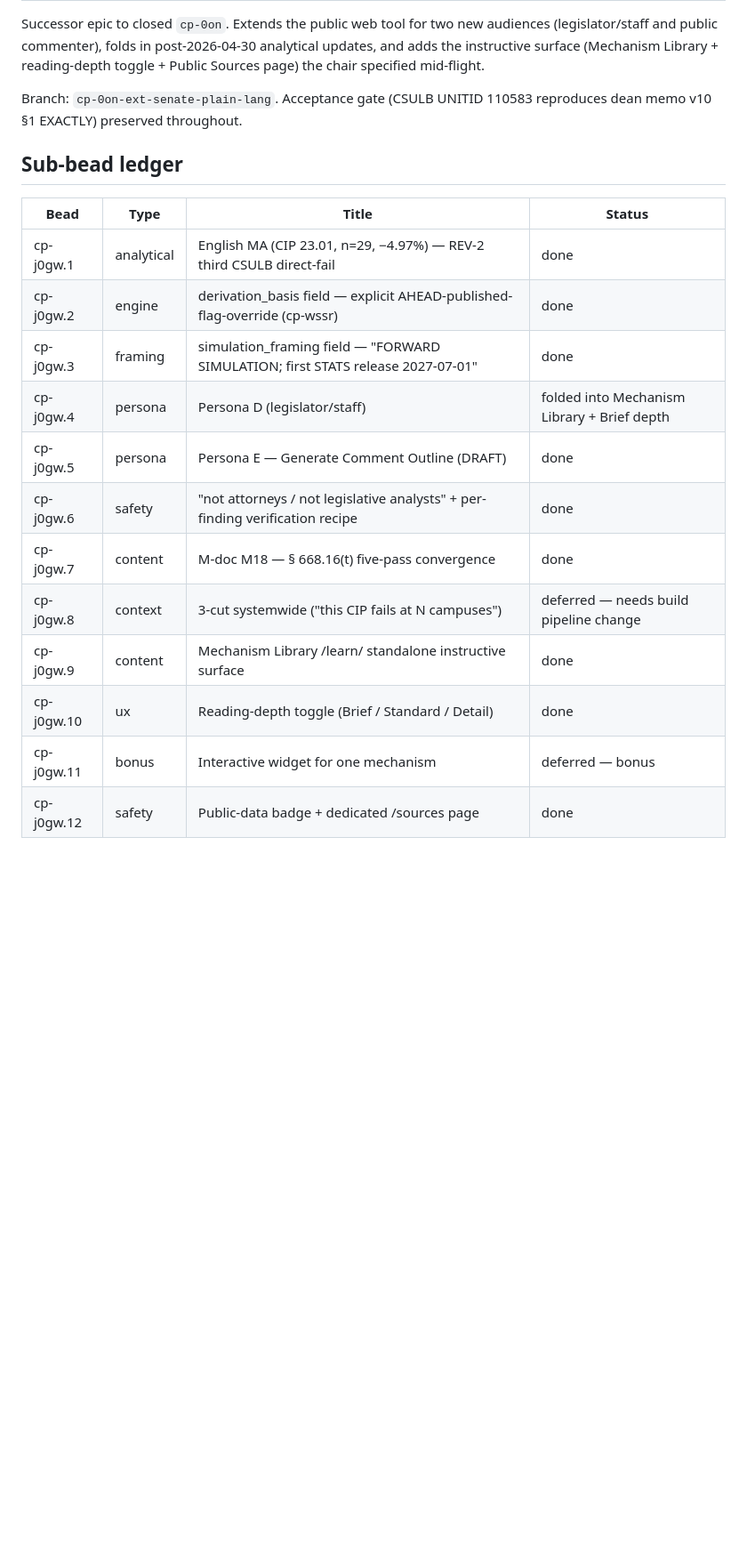
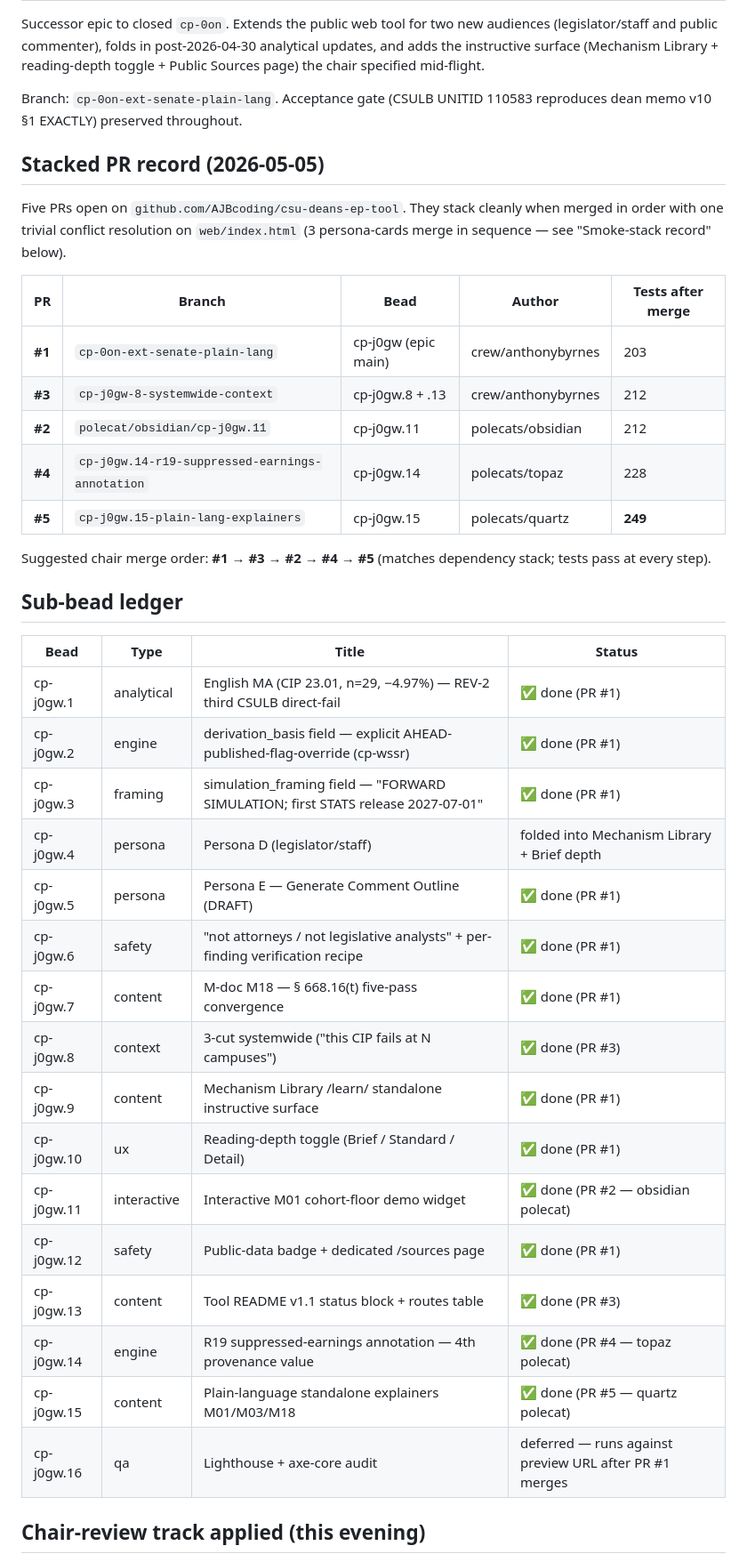
Before and after one commit to AJBcoding/csu-deans-ep-tool, a Markdown page: docs/cp-j0gw-ext-changelog.md, the part around one of its changes. Shown at 89% size. GitHub-like rendering; blank space fills up the shorter version.

Commit message:
docs: cp-j0gw-ext-changelog — full 5-PR landing record + lint findings
Adds three new sections to the changelog reflecting the 2026-05-05
evening polecat-return wave and chair-review track:

1. "Stacked PR record" — table of all 5 PRs (#1-#5) with branches,
   beads, authors, and post-merge test counts. Suggested chair
   merge order: #1 -> #3 -> #2 -> #4 -> #5.

2. Sub-bead ledger refreshed: cp-j0gw.8, .11, .13, .14, .15 all
   marked done with PR pointers; cp-j0gw.16 deferred until preview
   URL is live.

3. "Chair-review track applied" — the 4 reviews iterated inline this
   evening (#1 disclaimers approved, #2 systemwide refined, #3
   groupings applied, #4 prose skipped + bug fix shipped). #5
   comment-outline review not yet run.

4. "Smoke-stack record" — verifies all 5 PRs merge cleanly in order
   with one trivial conflict (web/index.html persona-card stack).
   Final stacked test count: 249/249. Production lint scan caught
   3 dean-facing literal violations (OPEID6 + cascade) in PR #1's
   surfaces; fixed in commit 0993045. PR #2 (obsidian widget) has
   one analogous "cascade" literal in link text — surfaced as
   follow-up note.

Co-Authored-By: Claude Opus 4.7 (1M context) <noreply@anthropic.com>

```diff
--- a/docs/cp-j0gw-ext-changelog.md
+++ b/docs/cp-j0gw-ext-changelog.md
@@ -8,19 +8,40 @@ reading-depth toggle + Public Sources page) the chair specified mid-flight.
 Branch: `cp-0on-ext-senate-plain-lang`. Acceptance gate (CSULB UNITID 110583
 reproduces dean memo v10 §1 EXACTLY) preserved throughout.
 
+## Stacked PR record (2026-05-05)
+
+Five PRs open on `github.com/AJBcoding/csu-deans-ep-tool`. They stack cleanly when merged in order with one trivial conflict resolution on `web/index.html` (3 persona-cards merge in sequence — see "Smoke-stack record" below).
+
+| PR | Branch | Bead | Author | Tests after merge |
+|---|---|---|---|---|
+| **#1** | `cp-0on-ext-senate-plain-lang` | cp-j0gw (epic main) | crew/anthonybyrnes | 203 |
+| **#3** | `cp-j0gw-8-systemwide-context` | cp-j0gw.8 + .13 | crew/anthonybyrnes | 212 |
+| **#2** | `polecat/obsidian/cp-j0gw.11` | cp-j0gw.11 | polecats/obsidian | 212 |
+| **#4** | `cp-j0gw.14-r19-suppressed-earnings-annotation` | cp-j0gw.14 | polecats/topaz | 228 |
+| **#5** | `cp-j0gw.15-plain-lang-explainers` | cp-j0gw.15 | polecats/quartz | **249** |
+
+Suggested chair merge order: **#1 → #3 → #2 → #4 → #5** (matches dependency stack; tests pass at every step).
+
 ## Sub-bead ledger
 
 | Bead | Type | Title | Status |
 |---|---|---|---|
-| cp-j0gw.1 | analytical | English MA (CIP 23.01, n=29, −4.97%) — REV-2 third CSULB direct-fail | done |
-| cp-j0gw.2 | engine | derivation_basis field — explicit AHEAD-published-flag-override (cp-wssr) | done |
-| cp-j0gw.3 | framing | simulation_framing field — "FORWARD SIMULATION; first STATS release 2027-07-01" | done |
+| cp-j0gw.1 | analytical | English MA (CIP 23.01, n=29, −4.97%) — REV-2 third CSULB direct-fail | ✅ done (PR #1) |
+| cp-j0gw.2 | engine | derivation_basis field — explicit AHEAD-published-flag-override (cp-wssr) | ✅ done (PR #1) |
+| cp-j0gw.3 | framing | simulation_framing field — "FORWARD SIMULATION; first STATS release 2027-07-01" | ✅ done (PR #1) |
 | cp-j0gw.4 | persona | Persona D (legislator/staff) | folded into Mechanism Library + Brief depth |
-| cp-j0gw.5 | persona | Persona E — Generate Comment Outline (DRAFT) | done |
-| cp-j0gw.6 | safety | "not attorneys / not legislative analysts" + per-finding verification recipe | done |
-| cp-j0gw.7 | content | M-doc M18 — § 668.16(t) five-pass convergence | done |
-| cp-j0gw.8 | context | 3-cut systemwide ("this CIP fails at N campuses") | deferred — needs build pipeline change |
-| cp-j0gw.9 | content | Mechanism Library /learn/ standalone instructive surface | done |
-| cp-j0gw.10 | ux | Reading-depth toggle (Brief / Standard / Detail) | done |
-| cp-j0gw.11 | bonus | Interactive widget for one mechanism | deferred — bonus |
-| cp-j0gw.12 | safety | Public-data badge + dedicated /sources page | done |
+| cp-j0gw.5 | persona | Persona E — Generate Comment Outline (DRAFT) | ✅ done (PR #1) |
+| cp-j0gw.6 | safety | "not attorneys / not legislative analysts" + per-finding verification recipe | ✅ done (PR #1) |
+| cp-j0gw.7 | content | M-doc M18 — § 668.16(t) five-pass convergence | ✅ done (PR #1) |
+| cp-j0gw.8 | context | 3-cut systemwide ("this CIP fails at N campuses") | ✅ done (PR #3) |
+| cp-j0gw.9 | content | Mechanism Library /learn/ standalone instructive surface | ✅ done (PR #1) |
+| cp-j0gw.10 | ux | Reading-depth toggle (Brief / Standard / Detail) | ✅ done (PR #1) |
+| cp-j0gw.11 | interactive | Interactive M01 cohort-floor demo widget | ✅ done (PR #2 — obsidian polecat) |
+| cp-j0gw.12 | safety | Public-data badge + dedicated /sources page | ✅ done (PR #1) |
+| cp-j0gw.13 | content | Tool README v1.1 status block + routes table | ✅ done (PR #3) |
+| cp-j0gw.14 | engine | R19 suppressed-earnings annotation — 4th provenance value | ✅ done (PR #4 — topaz polecat) |
+| cp-j0gw.15 | content | Plain-language standalone explainers M01/M03/M18 | ✅ done (PR #5 — quartz polecat) |
+| cp-j0gw.16 | qa | Lighthouse + axe-core audit | deferred — runs against preview URL after PR #1 merges |
+
+## Chair-review track applied (this evening)
+
```
Also changed, not shown: other parts of docs/cp-j0gw-ext-changelog.md (+29 -0 lines).
